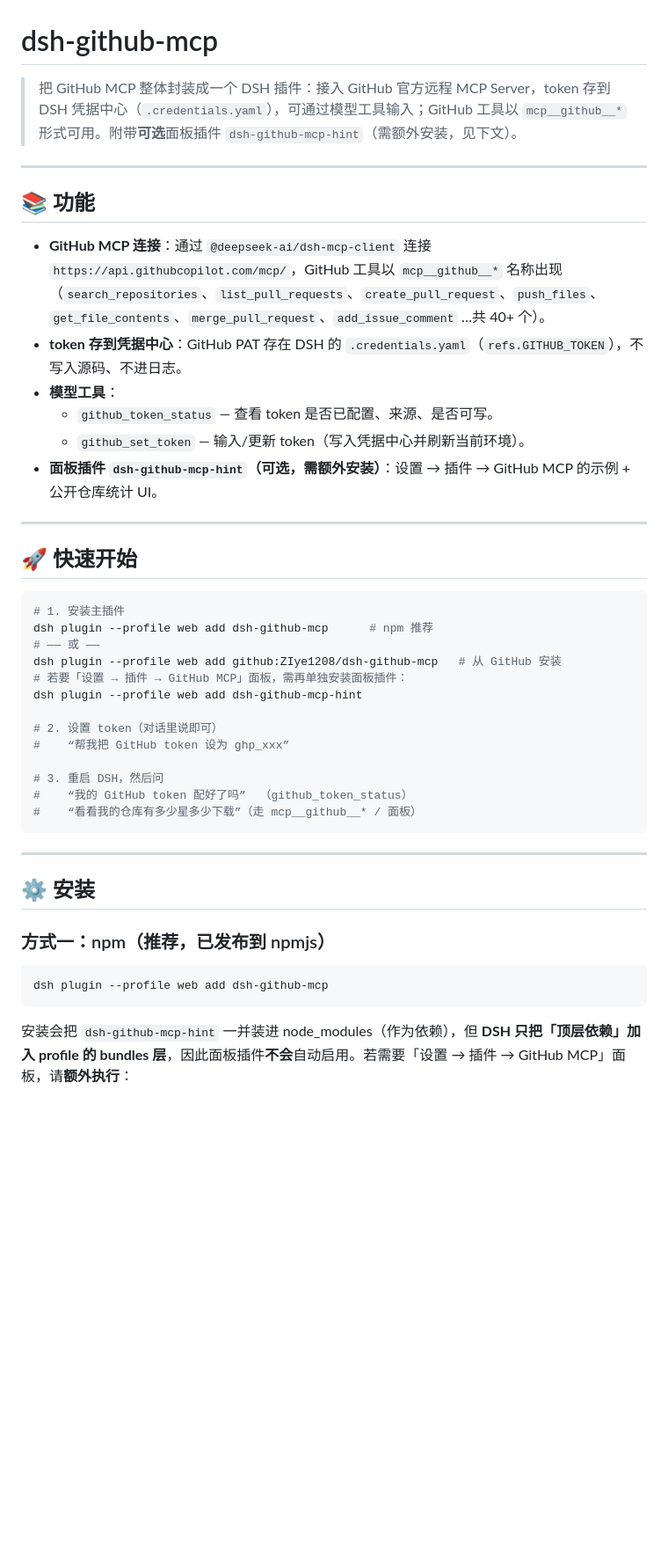
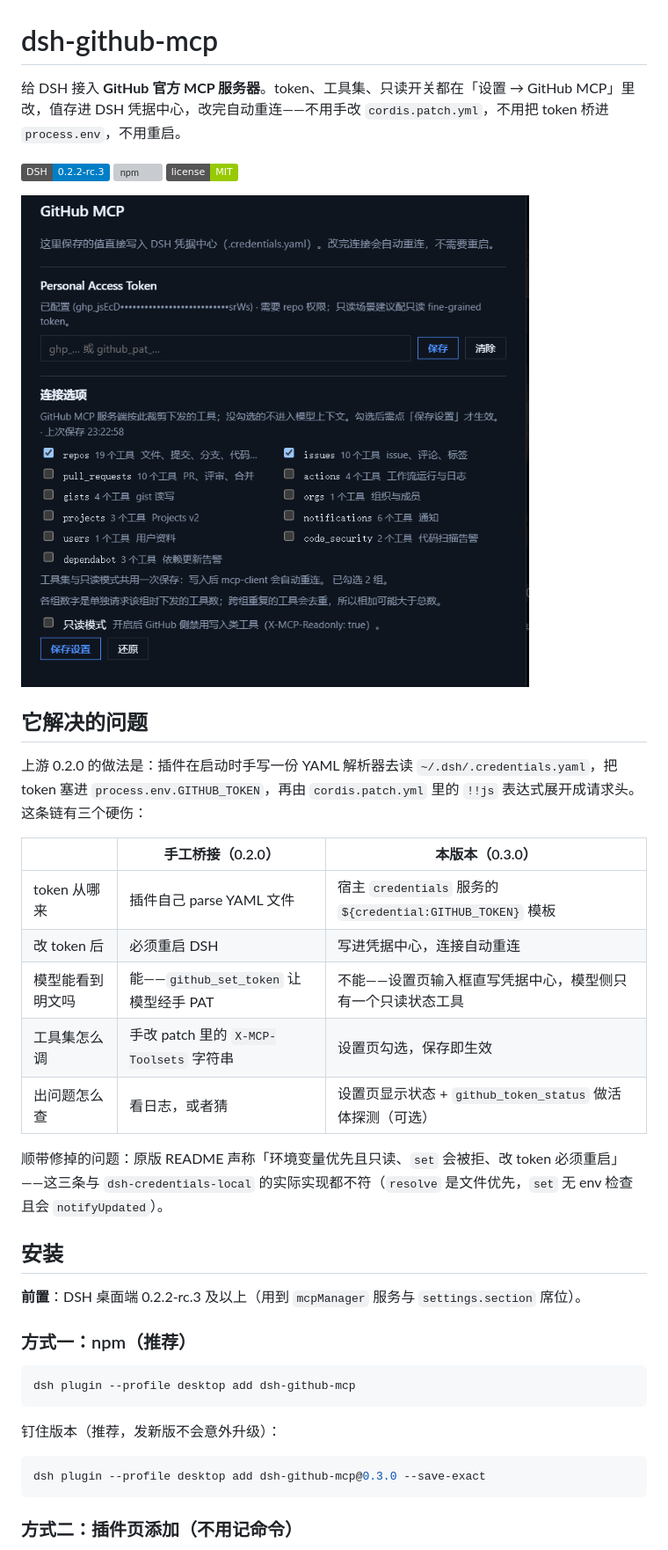
Before and after one commit to ZIye1208/dsh-github-mcp, a Markdown page: README.md, the part around one of its changes. Shown at 88% size. Drawn GitHub-style; pictures changed too: docs/settings.png (added); badges without logos; blank space fills up the shorter version; grey boxes are pictures that could not be loaded.

````diff
--- a/README.md
+++ b/README.md
@@ -1,47 +1,42 @@
 # dsh-github-mcp
 
-> 把 GitHub MCP 整体封装成一个 DSH 插件：接入 GitHub 官方远程 MCP Server，token 存到 DSH 凭据中心（`.credentials.yaml`），可通过模型工具输入；GitHub 工具以 `mcp__github__*` 形式可用。附带**可选**面板插件 `dsh-github-mcp-hint`（需额外安装，见下文）。
+给 DSH 接入 **GitHub 官方 MCP 服务器**。token、工具集、只读开关都在「设置 → GitHub MCP」里改，值存进 DSH 凭据中心，改完自动重连——不用手改 `cordis.patch.yml`，不用把 token 桥进 `process.env`，不用重启。
 
----
+![DSH](https://img.shields.io/badge/DSH-0.2.2--rc.3-blue)
+![npm](https://img.shields.io/npm/v/dsh-github-mcp)
+![license](https://img.shields.io/badge/license-MIT-green)
 
-## 📚 功能
+![设置页：连接选项](docs/settings.png)
 
-- **GitHub MCP 连接**：通过 `@deepseek-ai/dsh-mcp-client` 连接 `https://api.githubcopilot.com/mcp/`，GitHub 工具以 `mcp__github__*` 名称出现（`search_repositories`、`list_pull_requests`、`create_pull_request`、`push_files`、`get_file_contents`、`merge_pull_request`、`add_issue_comment` …共 40+ 个）。
-- **token 存到凭据中心**：GitHub PAT 存在 DSH 的 `.credentials.yaml`（`refs.GITHUB_TOKEN`），不写入源码、不进日志。
-- **模型工具**：
-  - `github_token_status` — 查看 token 是否已配置、来源、是否可写。
-  - `github_set_token` — 输入/更新 token（写入凭据中心并刷新当前环境）。
-- **面板插件 `dsh-github-mcp-hint`（可选，需额外安装）**：设置 → 插件 → GitHub MCP 的示例 + 公开仓库统计 UI。
+## 它解决的问题
 
----
+上游 0.2.0 的做法是：插件在启动时手写一份 YAML 解析器去读 `~/.dsh/.credentials.yaml`，把 token 塞进 `process.env.GITHUB_TOKEN`，再由 `cordis.patch.yml` 里的 `!!js` 表达式展开成请求头。这条链有三个硬伤：
 
-## 🚀 快速开始
+| | 手工桥接（0.2.0） | 本版本（0.3.0） |
+|---|---|---|
+| token 从哪来 | 插件自己 parse YAML 文件 | 宿主 `credentials` 服务的 `${credential:GITHUB_TOKEN}` 模板 |
+| 改 token 后 | 必须重启 DSH | 写进凭据中心，连接自动重连 |
+| 模型能看到明文吗 | 能——`github_set_token` 让模型经手 PAT | 不能——设置页输入框直写凭据中心，模型侧只有一个只读状态工具 |
+| 工具集怎么调 | 手改 patch 里的 `X-MCP-Toolsets` 字符串 | 设置页勾选，保存即生效 |
+| 出问题怎么查 | 看日志，或者猜 | 设置页显示状态 + `github_token_status` 做活体探测（可选） |
 
-```sh
-# 1. 安装主插件
-dsh plugin --profile web add dsh-github-mcp      # npm 推荐
-# —— 或 ——
-dsh plugin --profile web add github:ZIye1208/dsh-github-mcp   # 从 GitHub 安装
-# 若要「设置 → 插件 → GitHub MCP」面板，需再单独安装面板插件：
-dsh plugin --profile web add dsh-github-mcp-hint
+顺带修掉的问题：原版 README 声称「环境变量优先且只读、`set` 会被拒、改 token 必须重启」——这三条与 `dsh-credentials-local` 的实际实现都不符（`resolve` 是文件优先，`set` 无 env 检查且会 `notifyUpdated`）。
 
-# 2. 设置 token（对话里说即可）
-#    “帮我把 GitHub token 设为 ghp_xxx”
+## 安装
 
-# 3. 重启 DSH，然后问
-#    “我的 GitHub token 配好了吗”  （github_token_status）
-#    “看看我的仓库有多少星多少下载”（走 mcp__github__* / 面板）
+**前置**：DSH 桌面端 0.2.2-rc.3 及以上（用到 `mcpManager` 服务与 `settings.section` 席位）。
+
+### 方式一：npm（推荐）
+
+```powershell
+dsh plugin --profile desktop add dsh-github-mcp
 ```
 
----
+钉住版本（推荐，发新版不会意外升级）：
 
-## ⚙️ 安装
-
-### 方式一：npm（推荐，已发布到 npmjs）
-
-```sh
-dsh plugin --profile web add dsh-github-mcp
+```powershell
+dsh plugin --profile desktop add dsh-github-mcp@0.3.0 --save-exact
 ```
 
-安装会把 `dsh-github-mcp-hint` 一并装进 node_modules（作为依赖），但 **DSH 只把「顶层依赖」加入 profile 的 bundles 层**，因此面板插件**不会**自动启用。若需要「设置 → 插件 → GitHub MCP」面板，请**额外执行**：
+### 方式二：插件页添加（不用记命令）
 
````
Also changed, not shown: other parts of README.md (+125 -113 lines), CHANGELOG.md (added, +51 -0 lines), README.en.md (+134 -121 lines), 12 other files.
